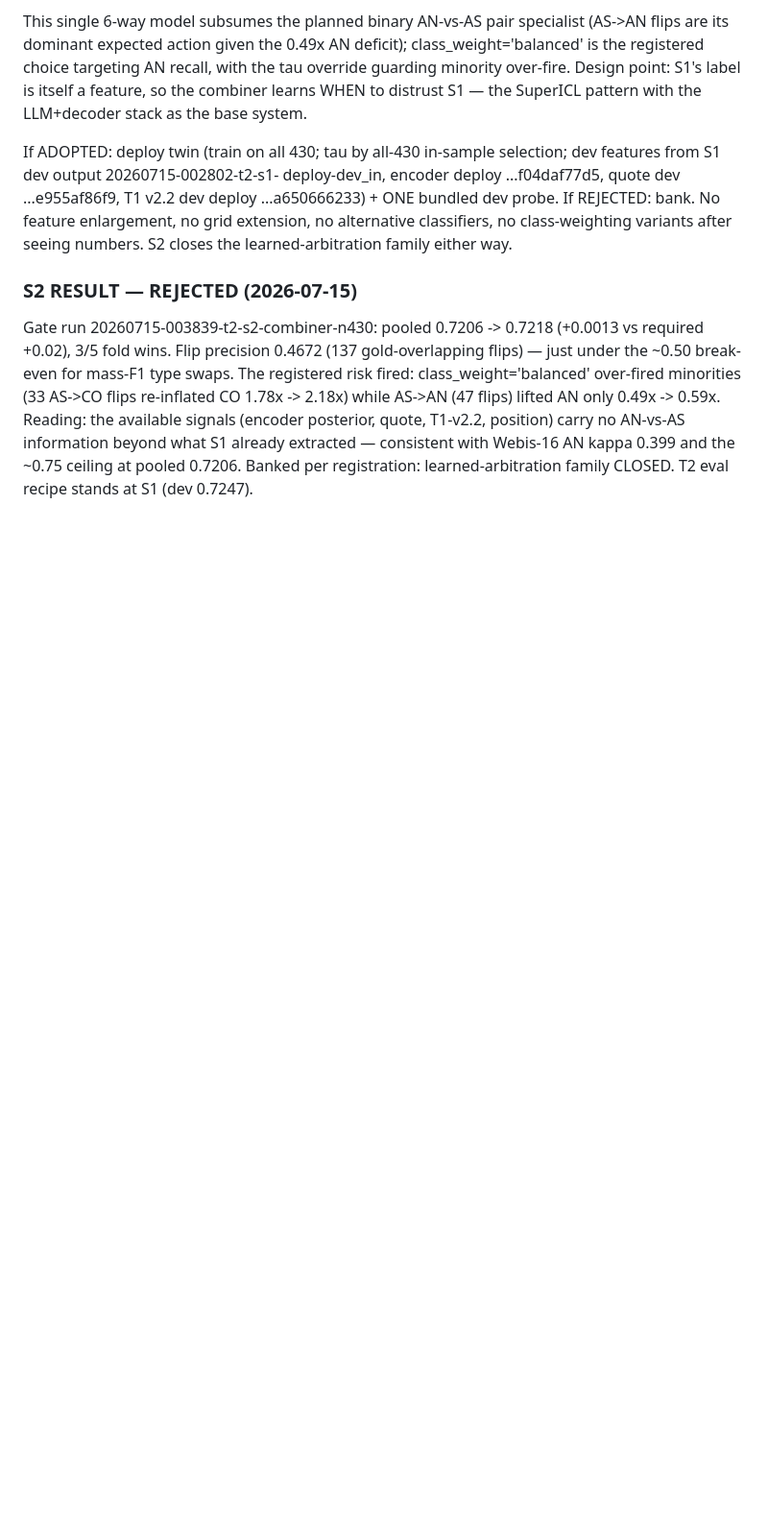
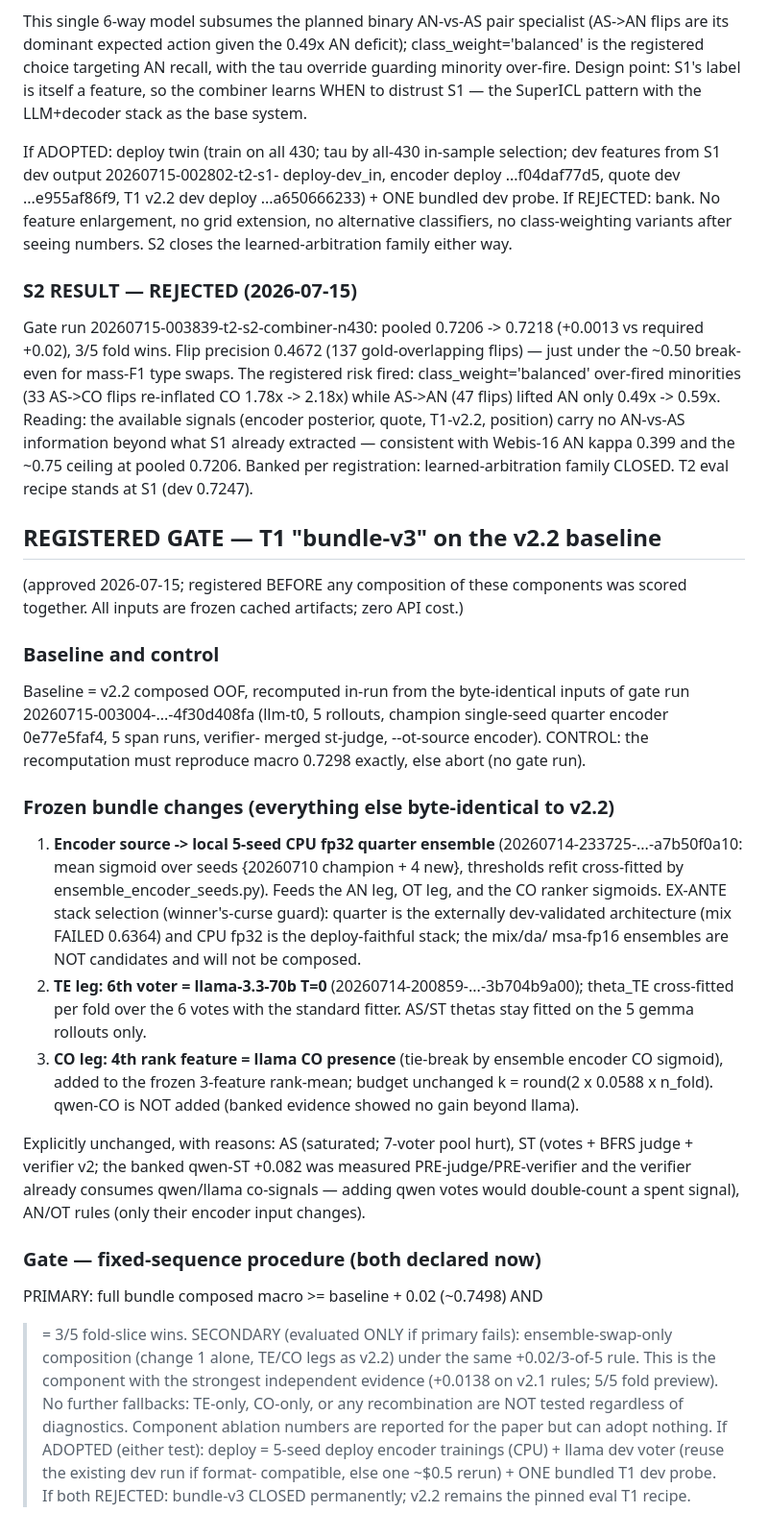
Before and after one commit to Salah-Sal/daleel2026-salahabdo, a Markdown page: shared-task/CREATIVE_HEADROOM_RESEARCH.md, the part around the change. Shown at 96% size. GitHub-like rendering; blank space fills up the shorter version.

Commit message:
Register T1 bundle-v3 gate on v2.2 baseline (ensemble + TE-llama + CO-llama; fixed-sequence primary/secondary) BEFORE composition

```diff
--- a/shared-task/CREATIVE_HEADROOM_RESEARCH.md
+++ b/shared-task/CREATIVE_HEADROOM_RESEARCH.md
@@ -510,3 +510,55 @@ no AN-vs-AS information beyond what S1 already extracted — consistent
 with Webis-16 AN kappa 0.399 and the ~0.75 ceiling at pooled 0.7206.
 Banked per registration: learned-arbitration family CLOSED. T2 eval
 recipe stands at S1 (dev 0.7247).
+
+## REGISTERED GATE — T1 "bundle-v3" on the v2.2 baseline
+(approved 2026-07-15; registered BEFORE any composition of these
+components was scored together. All inputs are frozen cached artifacts;
+zero API cost.)
+
+### Baseline and control
+Baseline = v2.2 composed OOF, recomputed in-run from the byte-identical
+inputs of gate run 20260715-003004-...-4f30d408fa (llm-t0, 5 rollouts,
+champion single-seed quarter encoder 0e77e5faf4, 5 span runs, verifier-
+merged st-judge, --ot-source encoder). CONTROL: the recomputation must
+reproduce macro 0.7298 exactly, else abort (no gate run).
+
+### Frozen bundle changes (everything else byte-identical to v2.2)
+1. **Encoder source -> local 5-seed CPU fp32 quarter ensemble**
+   (20260714-233725-...-a7b50f0a10: mean sigmoid over seeds
+   {20260710 champion + 4 new}, thresholds refit cross-fitted by
+   ensemble_encoder_seeds.py). Feeds the AN leg, OT leg, and the CO
+   ranker sigmoids. EX-ANTE stack selection (winner's-curse guard):
+   quarter is the externally dev-validated architecture (mix FAILED
+   0.6364) and CPU fp32 is the deploy-faithful stack; the mix/da/
+   msa-fp16 ensembles are NOT candidates and will not be composed.
+2. **TE leg: 6th voter = llama-3.3-70b T=0**
+   (20260714-200859-...-3b704b9a00); theta_TE cross-fitted per fold
+   over the 6 votes with the standard fitter. AS/ST thetas stay fitted
+   on the 5 gemma rollouts only.
+3. **CO leg: 4th rank feature = llama CO presence** (tie-break by
+   ensemble encoder CO sigmoid), added to the frozen 3-feature
+   rank-mean; budget unchanged k = round(2 x 0.0588 x n_fold).
+   qwen-CO is NOT added (banked evidence showed no gain beyond llama).
+
+Explicitly unchanged, with reasons: AS (saturated; 7-voter pool hurt),
+ST (votes + BFRS judge + verifier v2; the banked qwen-ST +0.082 was
+measured PRE-judge/PRE-verifier and the verifier already consumes
+qwen/llama co-signals — adding qwen votes would double-count a spent
+signal), AN/OT rules (only their encoder input changes).
+
+### Gate — fixed-sequence procedure (both declared now)
+PRIMARY: full bundle composed macro >= baseline + 0.02 (~0.7498) AND
+>= 3/5 fold-slice wins.
+SECONDARY (evaluated ONLY if primary fails): ensemble-swap-only
+composition (change 1 alone, TE/CO legs as v2.2) under the same
++0.02/3-of-5 rule. This is the component with the strongest
+independent evidence (+0.0138 on v2.1 rules; 5/5 fold preview).
+No further fallbacks: TE-only, CO-only, or any recombination are NOT
+tested regardless of diagnostics. Component ablation numbers are
+reported for the paper but can adopt nothing.
+If ADOPTED (either test): deploy = 5-seed deploy encoder trainings
+(CPU) + llama dev voter (reuse the existing dev run if format-
+compatible, else one ~$0.5 rerun) + ONE bundled T1 dev probe.
+If both REJECTED: bundle-v3 CLOSED permanently; v2.2 remains the
+pinned eval T1 recipe.
```
